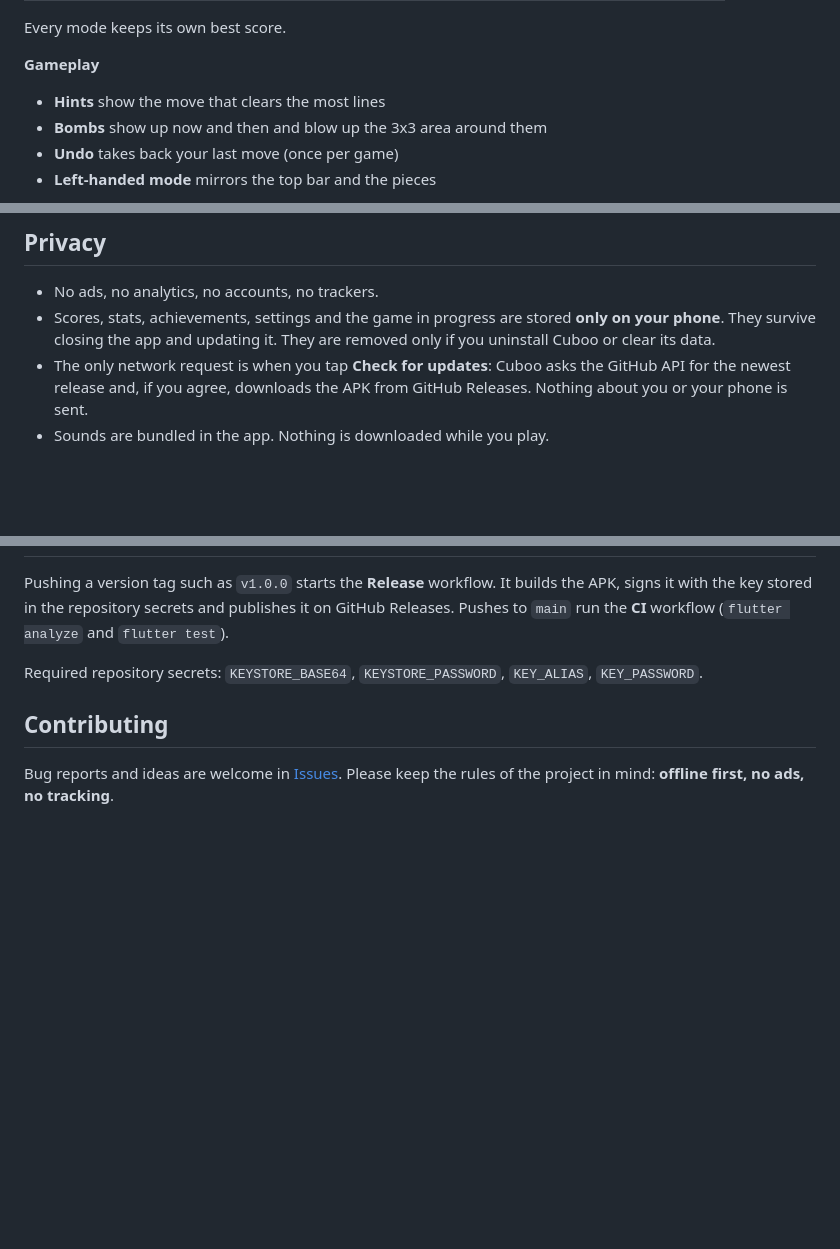
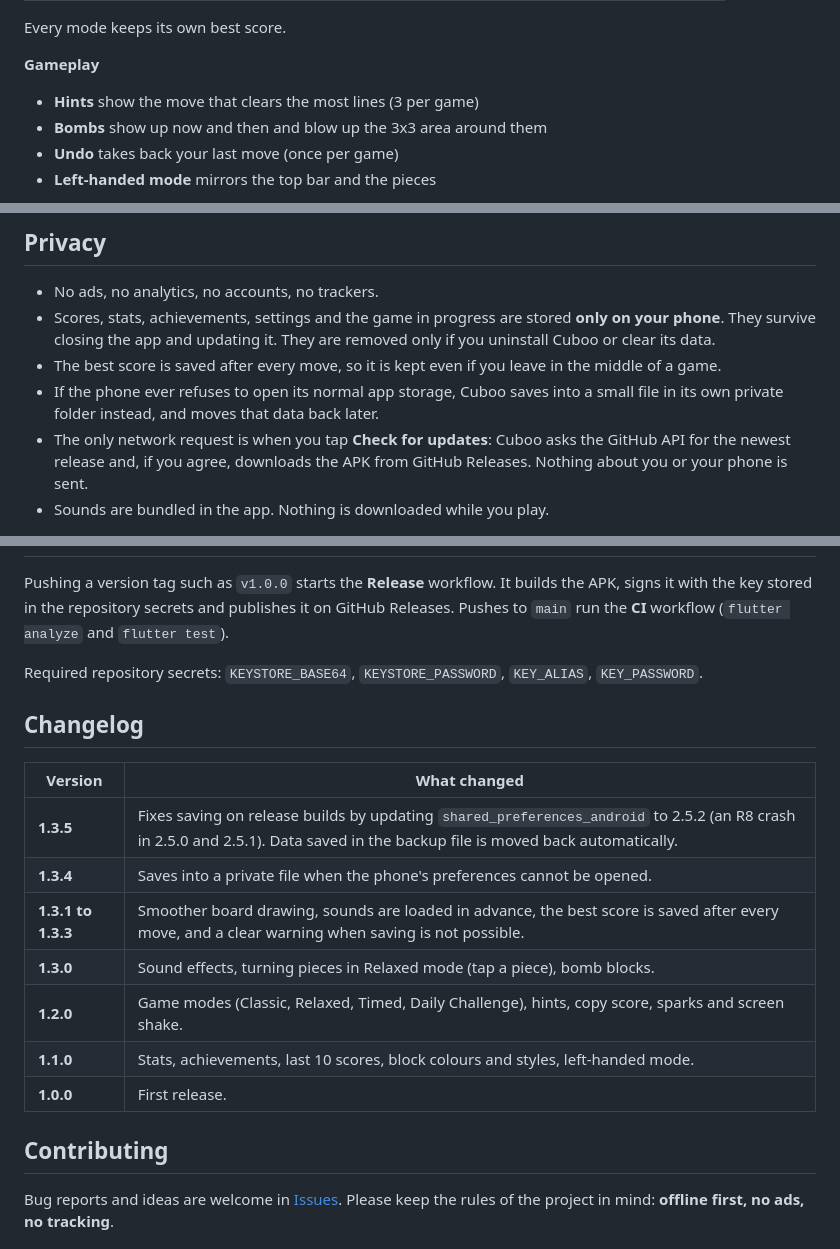
Before and after one commit to lumio-apps/cuboo, a Markdown page: README.md, 3 parts joined by grey strips. Rendered like a GitHub page; blank space fills up the shorter version.

Commit message:
Update README and add changelog

```diff
--- a/README.md
+++ b/README.md
@@ -60,7 +60,7 @@ Every mode keeps its own best score.
 
 **Gameplay**
 
-- **Hints** show the move that clears the most lines
+- **Hints** show the move that clears the most lines (3 per game)
 - **Bombs** show up now and then and blow up the 3x3 area around them
 - **Undo** takes back your last move (once per game)
 - **Left-handed mode** mirrors the top bar and the pieces
@@ -92,6 +92,8 @@ After that, **Settings → Check for updates** finds new versions for you. Updat
 
 - No ads, no analytics, no accounts, no trackers.
 - Scores, stats, achievements, settings and the game in progress are stored **only on your phone**. They survive closing the app and updating it. They are removed only if you uninstall Cuboo or clear its data.
+- The best score is saved after every move, so it is kept even if you leave in the middle of a game.
+- If the phone ever refuses to open its normal app storage, Cuboo saves into a small file in its own private folder instead, and moves that data back later.
 - The only network request is when you tap **Check for updates**: Cuboo asks the GitHub API for the newest release and, if you agree, downloads the APK from GitHub Releases. Nothing about you or your phone is sent.
 - Sounds are bundled in the app. Nothing is downloaded while you play.
 
@@ -140,6 +142,18 @@ Pushing a version tag such as `v1.0.0` starts the **Release** workflow. It build
 
 Required repository secrets: `KEYSTORE_BASE64`, `KEYSTORE_PASSWORD`, `KEY_ALIAS`, `KEY_PASSWORD`.
 
+## Changelog
+
+| Version | What changed |
+| --- | --- |
+| **1.3.5** | Fixes saving on release builds by updating `shared_preferences_android` to 2.5.2 (an R8 crash in 2.5.0 and 2.5.1). Data saved in the backup file is moved back automatically. |
+| **1.3.4** | Saves into a private file when the phone's preferences cannot be opened. |
+| **1.3.1 to 1.3.3** | Smoother board drawing, sounds are loaded in advance, the best score is saved after every move, and a clear warning when saving is not possible. |
+| **1.3.0** | Sound effects, turning pieces in Relaxed mode (tap a piece), bomb blocks. |
+| **1.2.0** | Game modes (Classic, Relaxed, Timed, Daily Challenge), hints, copy score, sparks and screen shake. |
+| **1.1.0** | Stats, achievements, last 10 scores, block colours and styles, left-handed mode. |
+| **1.0.0** | First release. |
+
 ## Contributing
 
 Bug reports and ideas are welcome in [Issues](https://github.com/lumio-apps/cuboo/issues). Please keep the rules of the project in mind: **offline first, no ads, no tracking**.
```
Also changed, not shown: other parts of README.md (+1 -1 lines).
